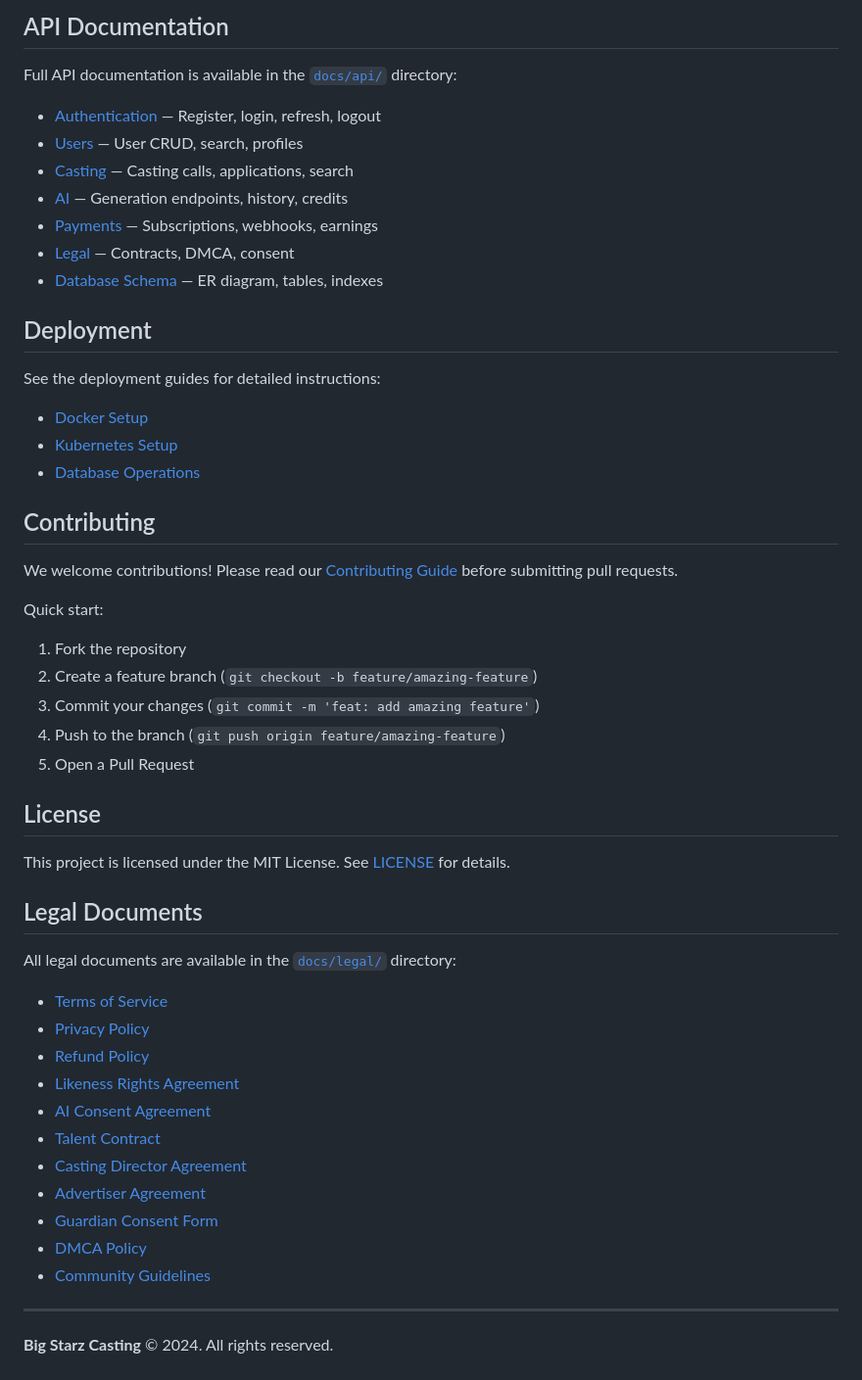
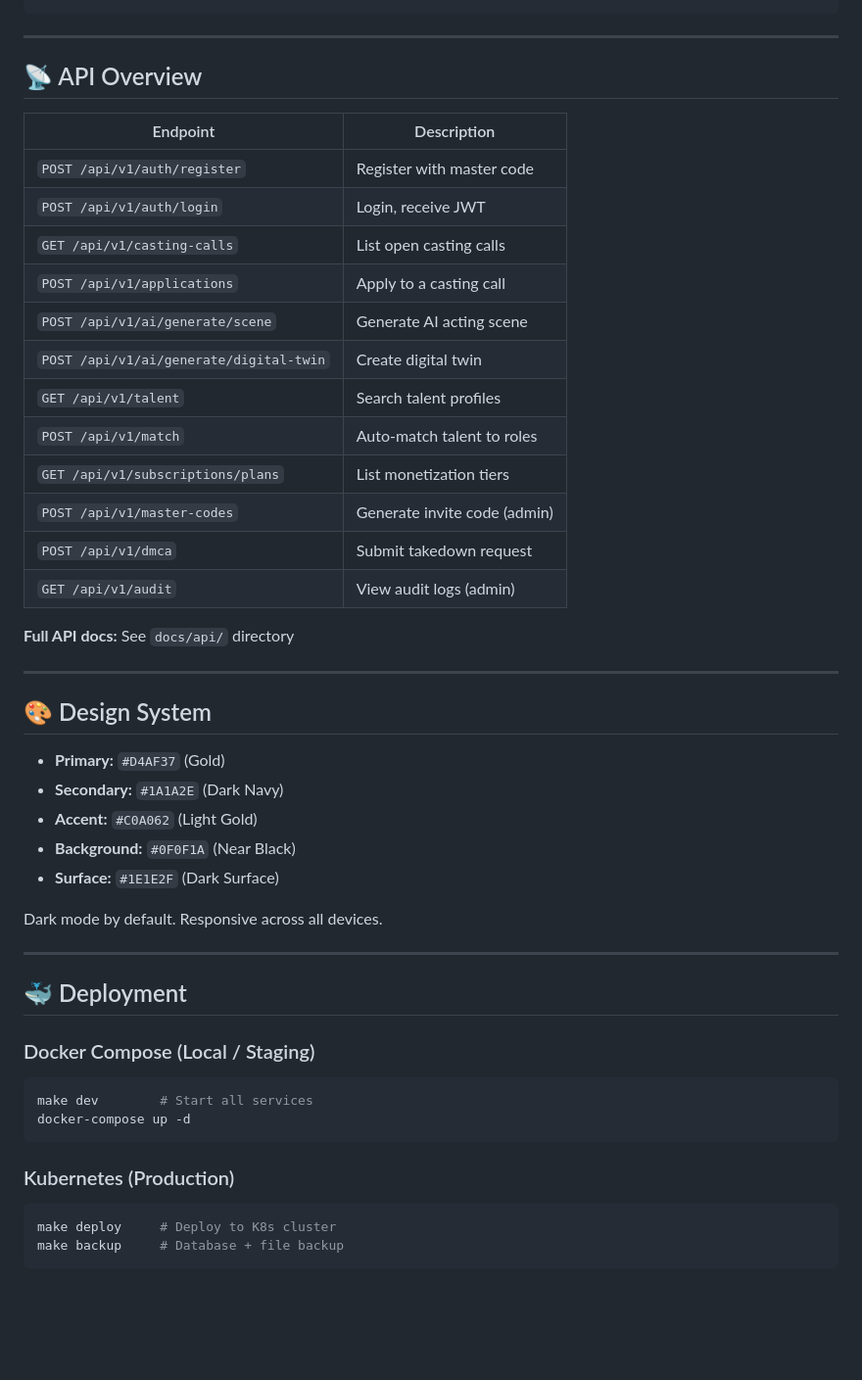
Before and after one commit to michellemcbean5-droid/Big-starz-Casting-App, a Markdown page: README.md, the part around one of its changes. Shown at 98% size. Drawn GitHub-style; blank space fills up the shorter version.

````diff
--- a/README.md
+++ b/README.md
@@ -195,54 +203,50 @@ copy .env.example .env
-## API Documentation
-
-Full API documentation is available in the [`docs/api/`](docs/api/) directory:
-
-- [Authentication](docs/api/AUTH.md) — Register, login, refresh, logout
-- [Users](docs/api/USERS.md) — User CRUD, search, profiles
-- [Casting](docs/api/CASTING.md) — Casting calls, applications, search
-- [AI](docs/api/AI.md) — Generation endpoints, history, credits
-- [Payments](docs/api/PAYMENTS.md) — Subscriptions, webhooks, earnings
-- [Legal](docs/api/LEGAL.md) — Contracts, DMCA, consent
-- [Database Schema](docs/api/DATABASE_SCHEMA.md) — ER diagram, tables, indexes
-
-## Deployment
-
-See the deployment guides for detailed instructions:
-
-- [Docker Setup](docs/deployment/DOCKER.md)
-- [Kubernetes Setup](docs/deployment/KUBERNETES.md)
-- [Database Operations](docs/deployment/DATABASE.md)
-
-## Contributing
-
-We welcome contributions! Please read our [Contributing Guide](CONTRIBUTING.md) before submitting pull requests.
-
-Quick start:
-1. Fork the repository
-2. Create a feature branch (`git checkout -b feature/amazing-feature`)
-3. Commit your changes (`git commit -m 'feat: add amazing feature'`)
-4. Push to the branch (`git push origin feature/amazing-feature`)
-5. Open a Pull Request
-
-## License
-
-This project is licensed under the MIT License. See [LICENSE](LICENSE) for details.
-
-## Legal Documents
-
-All legal documents are available in the [`docs/legal/`](docs/legal/) directory:
-
-- [Terms of Service](docs/legal/TERMS_OF_SERVICE.md)
-- [Privacy Policy](docs/legal/PRIVACY_POLICY.md)
-- [Refund Policy](docs/legal/REFUND_POLICY.md)
-- [Likeness Rights Agreement](docs/legal/LIKENESS_RIGHTS_AGREEMENT.md)
-- [AI Consent Agreement](docs/legal/AI_CONSENT_AGREEMENT.md)
-- [Talent Contract](docs/legal/TALENT_CONTRACT.md)
-- [Casting Director Agreement](docs/legal/CASTING_DIRECTOR_AGREEMENT.md)
-- [Advertiser Agreement](docs/legal/ADVERTISER_AGREEMENT.md)
-- [Guardian Consent Form](docs/legal/GUARDIAN_CONSENT_FORM.md)
-- [DMCA Policy](docs/legal/DMCA_POLICY.md)
-- [Community Guidelines](docs/legal/COMMUNITY_GUIDELINES.md)
 
 ---
 
-**Big Starz Casting** &copy; 2024. All rights reserved.
+## 📡 API Overview
+
+| Endpoint | Description |
+|----------|-------------|
+| `POST /api/v1/auth/register` | Register with master code |
+| `POST /api/v1/auth/login` | Login, receive JWT |
+| `GET /api/v1/casting-calls` | List open casting calls |
+| `POST /api/v1/applications` | Apply to a casting call |
+| `POST /api/v1/ai/generate/scene` | Generate AI acting scene |
+| `POST /api/v1/ai/generate/digital-twin` | Create digital twin |
+| `GET /api/v1/talent` | Search talent profiles |
+| `POST /api/v1/match` | Auto-match talent to roles |
+| `GET /api/v1/subscriptions/plans` | List monetization tiers |
+| `POST /api/v1/master-codes` | Generate invite code (admin) |
+| `POST /api/v1/dmca` | Submit takedown request |
+| `GET /api/v1/audit` | View audit logs (admin) |
+
+**Full API docs:** See `docs/api/` directory
+
+---
+
+## 🎨 Design System
+
+- **Primary:** `#D4AF37` (Gold)
+- **Secondary:** `#1A1A2E` (Dark Navy)
+- **Accent:** `#C0A062` (Light Gold)
+- **Background:** `#0F0F1A` (Near Black)
+- **Surface:** `#1E1E2F` (Dark Surface)
+
+Dark mode by default. Responsive across all devices.
+
+---
+
+## 🐳 Deployment
+
+### Docker Compose (Local / Staging)
+```bash
+make dev        # Start all services
+docker-compose up -d
+```
+
+### Kubernetes (Production)
+```bash
+make deploy     # Deploy to K8s cluster
+make backup     # Database + file backup
+```
+
````
Also changed, not shown: other parts of README.md (+238 -157 lines).
